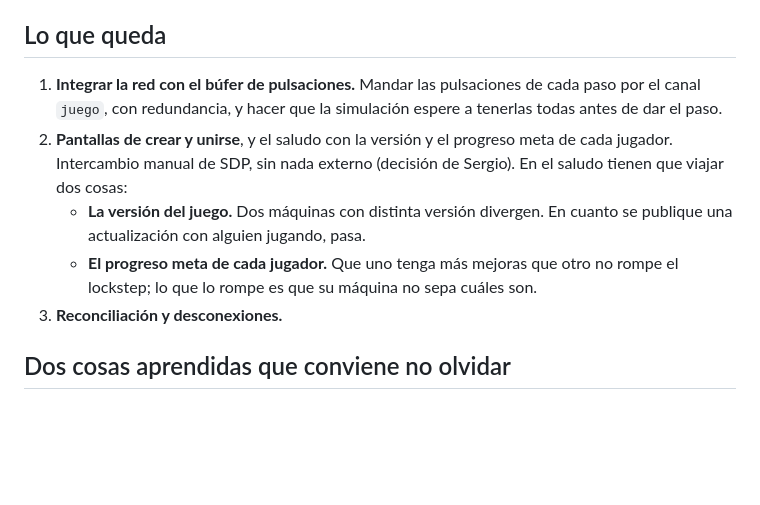
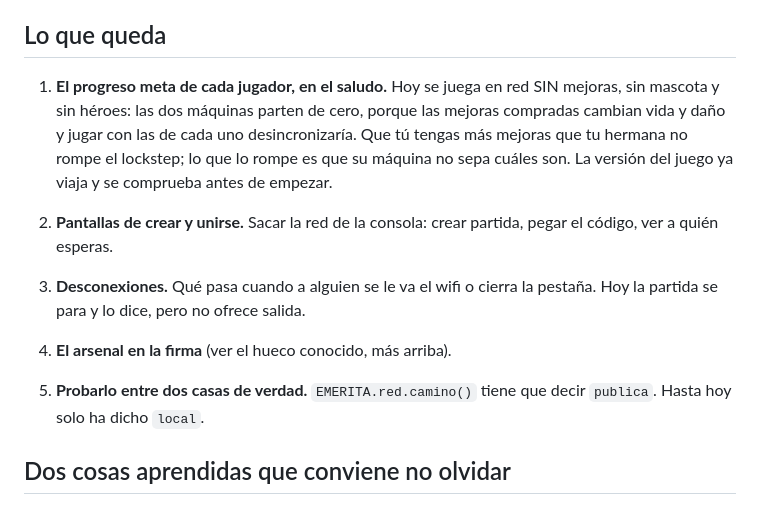
Before and after one commit to sergiosanchezcustodio/emerita-survivors, a Markdown page: docs/cooperativo-online.md, the part around one of its changes. GitHub-like rendering; blank space fills up the shorter version.

```diff
--- a/docs/cooperativo-online.md
+++ b/docs/cooperativo-online.md
@@ -193,16 +264,22 @@ esa orden diciendo `publica`, con los dos jugadores en sitios distintos.
 ## Lo que queda
 
-1. **Integrar la red con el búfer de pulsaciones.** Mandar las pulsaciones de
-   cada paso por el canal `juego`, con redundancia, y hacer que la simulación
-   espere a tenerlas todas antes de dar el paso.
-2. **Pantallas de crear y unirse**, y el saludo con la versión y el progreso
-   meta de cada jugador. Intercambio manual de SDP, sin nada
-   externo (decisión de Sergio). En el saludo tienen que viajar dos cosas:
-   - **La versión del juego.** Dos máquinas con distinta versión divergen. En
-     cuanto se publique una actualización con alguien jugando, pasa.
-   - **El progreso meta de cada jugador.** Que uno tenga más mejoras que otro no
-     rompe el lockstep; lo que lo rompe es que su máquina no sepa cuáles son.
-3. **Reconciliación y desconexiones.**
+1. **El progreso meta de cada jugador, en el saludo.** Hoy se juega en red SIN
+   mejoras, sin mascota y sin héroes: las dos máquinas parten de cero, porque
+   las mejoras compradas cambian vida y daño y jugar con las de cada uno
+   desincronizaría. Que tú tengas más mejoras que tu hermana no rompe el
+   lockstep; lo que lo rompe es que su máquina no sepa cuáles son. La versión
+   del juego ya viaja y se comprueba antes de empezar.
+
+2. **Pantallas de crear y unirse.** Sacar la red de la consola: crear partida,
+   pegar el código, ver a quién esperas.
+
+3. **Desconexiones.** Qué pasa cuando a alguien se le va el wifi o cierra la
+   pestaña. Hoy la partida se para y lo dice, pero no ofrece salida.
+
+4. **El arsenal en la firma** (ver el hueco conocido, más arriba).
+
+5. **Probarlo entre dos casas de verdad.** `EMERITA.red.camino()` tiene que
+   decir `publica`. Hasta hoy solo ha dicho `local`.
 
 ## Dos cosas aprendidas que conviene no olvidar
 
```
Also changed, not shown: other parts of docs/cooperativo-online.md (+71 -0 lines).
